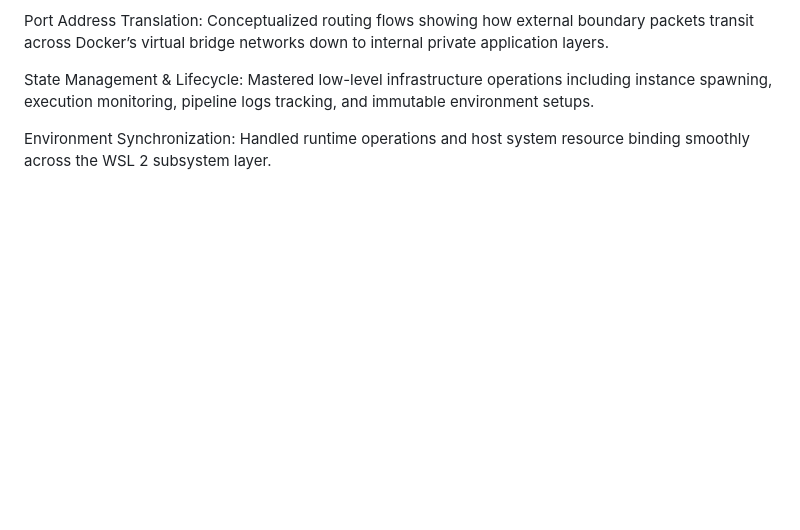
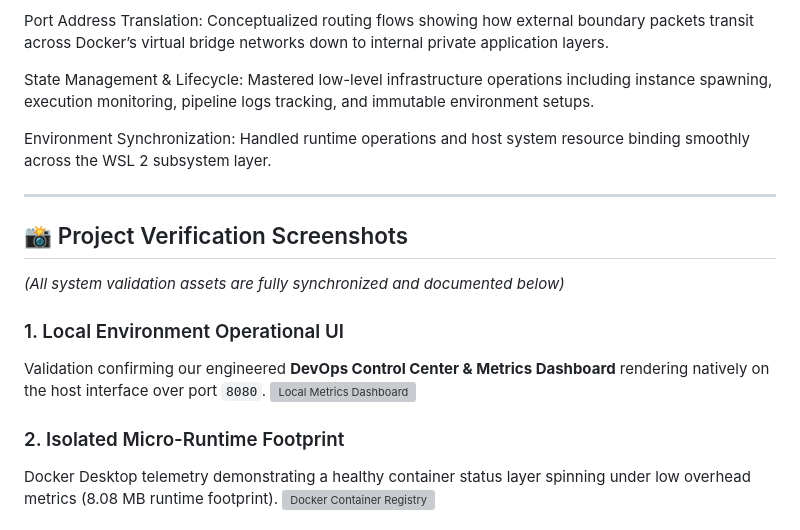
Before and after one commit to farazii1159/CODEALPHA_Devops_TASK_4, a Markdown page: README.md, the part around one of its changes. Rendered like a GitHub page; blank space fills up the shorter version; grey boxes are pictures that could not be loaded.

Commit message:
docs: map real-time devops dashboard snapshots to readme

```diff
--- a/README.md
+++ b/README.md
@@ -110,3 +110,17 @@ State Management & Lifecycle: Mastered low-level infrastructure operations inclu
 
 Environment Synchronization: Handled runtime operations and host system resource binding smoothly across the WSL 2 subsystem layer.
 
+
+---
+
+## 📸 Project Verification Screenshots
+*(All system validation assets are fully synchronized and documented below)*
+
+### 1. Local Environment Operational UI
+Validation confirming our engineered **DevOps Control Center & Metrics Dashboard** rendering natively on the host interface over port `8080`.
+![Local Metrics Dashboard](images/image_8b9734.png)
+
+### 2. Isolated Micro-Runtime Footprint
+Docker Desktop telemetry demonstrating a healthy container status layer spinning under low overhead metrics (8.08 MB runtime footprint).
+![Docker Container Registry](images/image_8b238f.png)
+
```
Also changed, not shown: other parts of README.md (+10 -0 lines).
